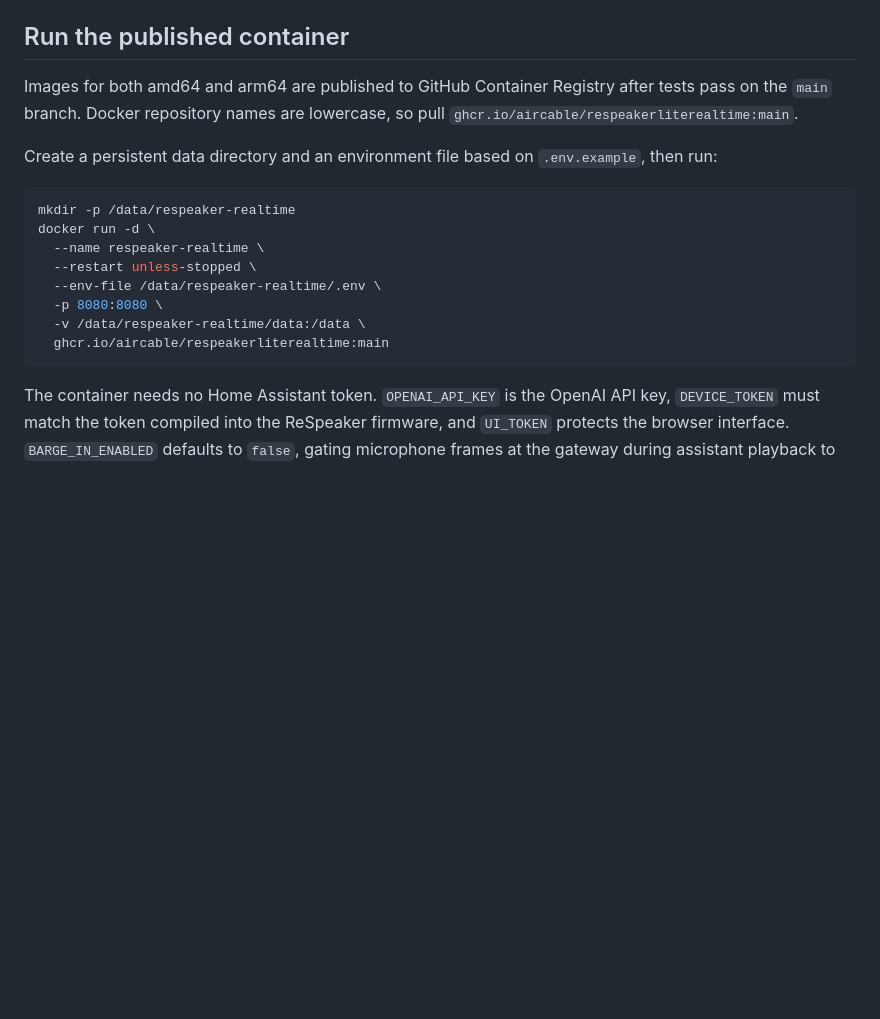
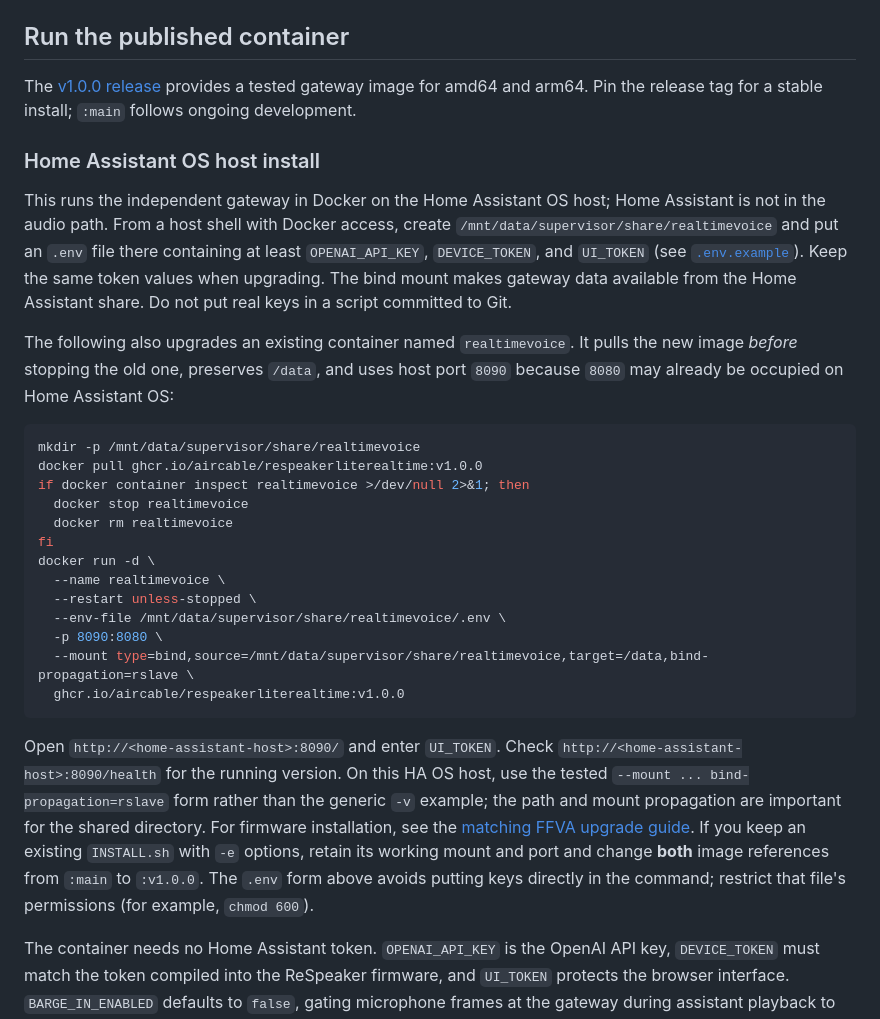
Before and after one commit to aircable/ReSpeakerLiteRealTime, a Markdown page: README.md, the part around the change. GitHub-like rendering; blank space fills up the shorter version.

Commit message:
Document HA OS release installation

````diff
--- a/README.md
+++ b/README.md
@@ -12,22 +12,47 @@ Home Assistant, Hermes, OpenWebUI, and Pipecat are not in the audio path.
 
 ## Run the published container
 
-Images for both amd64 and arm64 are published to GitHub Container Registry after tests pass on
-the `main` branch. Docker repository names are lowercase, so pull
-`ghcr.io/aircable/respeakerliterealtime:main`.
+The [v1.0.0 release](https://github.com/aircable/ReSpeakerLiteRealTime/releases/tag/v1.0.0)
+provides a tested gateway image for amd64 and arm64. Pin the release tag for a stable install;
+`:main` follows ongoing development.
 
-Create a persistent data directory and an environment file based on `.env.example`, then run:
+### Home Assistant OS host install
+
+This runs the independent gateway in Docker on the Home Assistant OS host; Home Assistant is
+not in the audio path. From a host shell with Docker access, create
+`/mnt/data/supervisor/share/realtimevoice` and put an `.env` file there containing at least
+`OPENAI_API_KEY`, `DEVICE_TOKEN`, and `UI_TOKEN` (see [`.env.example`](.env.example)). Keep
+the same token values when upgrading. The bind mount makes gateway data available from the
+Home Assistant share. Do not put real keys in a script committed to Git.
+
+The following also upgrades an existing container named `realtimevoice`. It pulls the new image
+*before* stopping the old one, preserves `/data`, and uses host port `8090` because `8080` may
+already be occupied on Home Assistant OS:
 
 ```sh
-mkdir -p /data/respeaker-realtime
+mkdir -p /mnt/data/supervisor/share/realtimevoice
+docker pull ghcr.io/aircable/respeakerliterealtime:v1.0.0
+if docker container inspect realtimevoice >/dev/null 2>&1; then
+  docker stop realtimevoice
+  docker rm realtimevoice
+fi
 docker run -d \
-  --name respeaker-realtime \
+  --name realtimevoice \
   --restart unless-stopped \
-  --env-file /data/respeaker-realtime/.env \
-  -p 8080:8080 \
-  -v /data/respeaker-realtime/data:/data \
-  ghcr.io/aircable/respeakerliterealtime:main
+  --env-file /mnt/data/supervisor/share/realtimevoice/.env \
+  -p 8090:8080 \
+  --mount type=bind,source=/mnt/data/supervisor/share/realtimevoice,target=/data,bind-propagation=rslave \
+  ghcr.io/aircable/respeakerliterealtime:v1.0.0
 ```
+
+Open `http://<home-assistant-host>:8090/` and enter `UI_TOKEN`. Check
+`http://<home-assistant-host>:8090/health` for the running version. On this HA OS host,
+use the tested `--mount ... bind-propagation=rslave` form rather than the generic `-v` example;
+the path and mount propagation are important for the shared directory. For firmware installation,
+see the [matching FFVA upgrade guide](firmware/FFVA_AUTO_UPGRADE.md).
+If you keep an existing `INSTALL.sh` with `-e` options, retain its working mount and port and
+change **both** image references from `:main` to `:v1.0.0`. The `.env` form above avoids putting
+keys directly in the command; restrict that file's permissions (for example, `chmod 600`).
 
 The container needs no Home Assistant token. `OPENAI_API_KEY` is the OpenAI API key,
 `DEVICE_TOKEN` must match the token compiled into the ReSpeaker firmware, and `UI_TOKEN` protects
````
